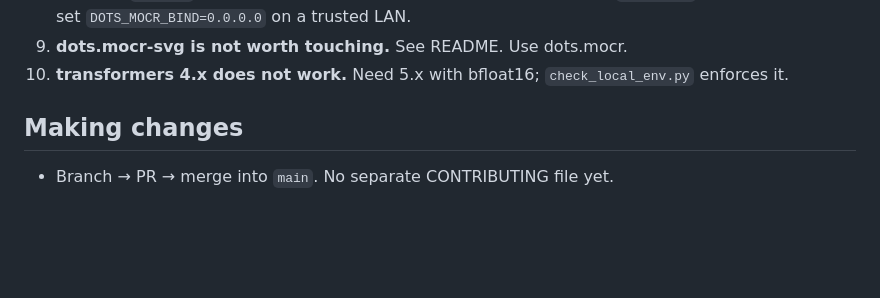
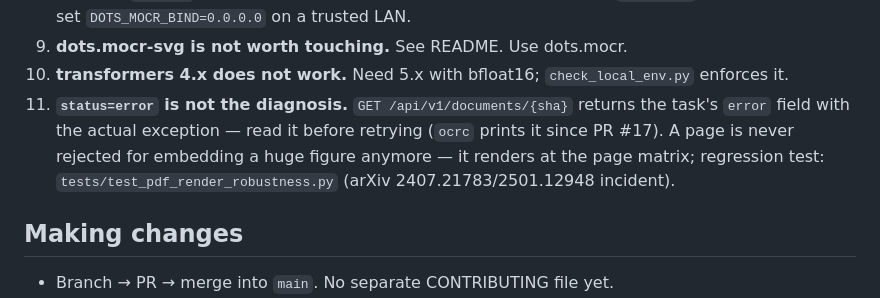
Before and after one commit to RepnikovPavel/ocr, a Markdown page: AGENTS.md, the part around the change. Rendered like a GitHub page; blank space fills up the shorter version.

Commit message:
docs(agents): status=error carries the error field; oversized-figure regression test
Agent: Kimi Code CLI (Kimi)

```diff
--- a/AGENTS.md
+++ b/AGENTS.md
@@ -200,6 +200,11 @@ images/markdown bundles live in `$DEMO_STATE_DIR/jobs/<task_id>/`.
 9. **dots.mocr-svg is not worth touching.** See README. Use dots.mocr.
 10. **transformers 4.x does not work.** Need 5.x with bfloat16; `check_local_env.py`
     enforces it.
+11. **`status=error` is not the diagnosis.** `GET /api/v1/documents/{sha}` returns
+    the task's `error` field with the actual exception — read it before retrying
+    (`ocrc` prints it since PR #17). A page is never rejected for embedding a
+    huge figure anymore — it renders at the page matrix; regression test:
+    `tests/test_pdf_render_robustness.py` (arXiv 2407.21783/2501.12948 incident).
 
 ## Making changes
 
```
